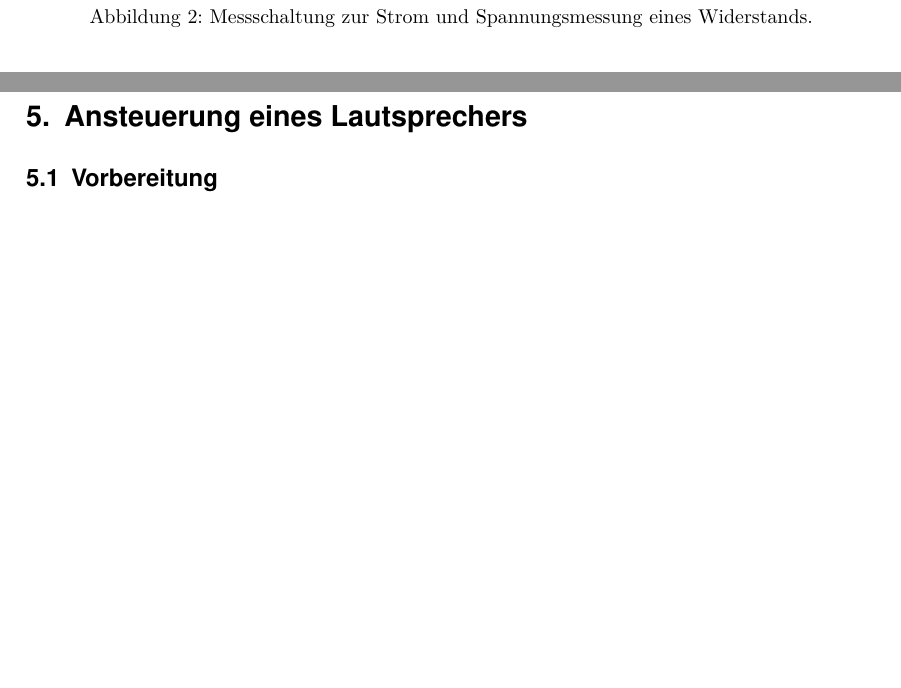
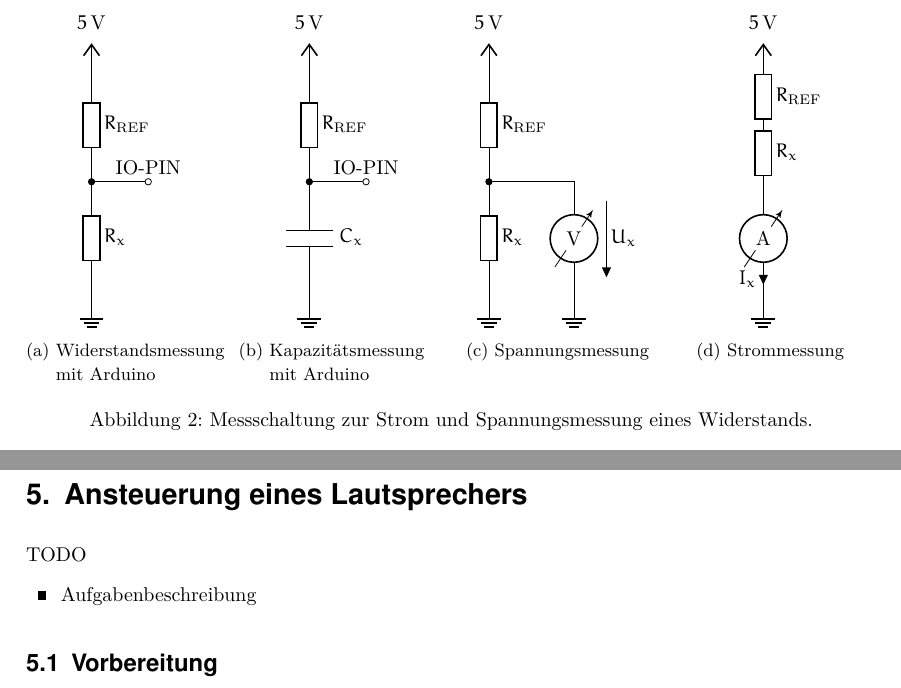
Before and after one commit to s-grundner/LVA-DST-PR, a LaTeX document (latex/main-report.tex, which reads latex/aufgabe4.tex, latex/aufgabe5.tex): two parts of pages 10 and 16 of 24 before the commit and two parts of pages 11 and 16 of 23 after it, joined at a grey line, cut at the place of the change, the shorter picture padded with empty space. Compiled offline with XeLaTeX; a missing font is replaced by an installed copy or a similar font.

Commit message:
circuits

```diff
--- a/latex/aufgabe4.tex
+++ b/latex/aufgabe4.tex
@@ -98,7 +102,51 @@ Bilder
     \item Strom und Spannungsmessung
 \end{itemize}
 
-\begin{figure}
+\tikzset{ameter/.style={rmeterwa, t=A}}
+\tikzset{vmeter/.style={rmeterwa, t=V}}
+
+\begin{figure}[h]
+    \begin{subfigure}[t]{0.25\textwidth}
+    \centering
+    \begin{circuitikz}
+        \draw (0,0) node[vcc]{\SI{5}{\volt}}
+            to[R=$R_\text{REF}$] ++(0,-2) coordinate (k1)
+            to[R=$R_x$] ++(0,-2) node[ground]{};
+        \draw (k1) to[short, *-o] ++(1,0) node[above]{IO-PIN};
+    \end{circuitikz}
+    \caption{Widerstandsmessung mit Arduino}
+    \end{subfigure}\hfill
+    \begin{subfigure}[t]{0.25\textwidth}
+    \centering
+    \begin{circuitikz}
+        \draw (0,0) node[vcc]{\SI{5}{\volt}}
+            to[R=$R_\text{REF}$] ++(0,-2) coordinate (k1)
+            to[C=$C_x$] ++(0,-2) node[ground]{};
+        \draw (k1) to[short, *-o] ++(1,0) node[above]{IO-PIN};
+    \end{circuitikz}
+    \caption{Kapazitätsmessung mit Arduino}
+    \end{subfigure}\hfill
+    \begin{subfigure}[t]{0.25\textwidth}
+    \centering
+    \begin{circuitikz}
+        \draw (0,0) node[vcc]{\SI{5}{\volt}}
+            to[R=$R_\text{REF}$] ++(0,-2) coordinate (k1)
+            to[R=$R_x$, *-] ++(0,-2) node[ground]{};
+        \draw (k1) -- ++(1.5,0)
+            to[vmeter, v^=$U_x$] ++(0,-2) node[ground]{};
+    \end{circuitikz}
+    \caption{Spannungsmessung}
+    \end{subfigure}\hfill
+    \begin{subfigure}[t]{0.25\textwidth}
+    \centering
+    \begin{circuitikz}
+        \draw (0,0) node[vcc]{\SI{5}{\volt}}
+            to[R=$R_\text{REF}$] ++(0,-1)
+            to[R=$R_x$] ++(0,-1)
+            to[ameter, i_=$I_x$] ++(0,-2) node[ground]{};
+    \end{circuitikz}
+    \caption{Strommessung}
+    \end{subfigure}
     \caption{Messschaltung zur Strom und Spannungsmessung eines Widerstands.}\label{fig:ui-mess}
 \end{figure}
 
--- a/latex/aufgabe5.tex
+++ b/latex/aufgabe5.tex
@@ -4,6 +4,11 @@
 
 \newpage
 \section{Ansteuerung eines Lautsprechers}
+
+TODO
+\begin{itemize}
+    \item Aufgabenbeschreibung
+\end{itemize}
 
 \subsection{Vorbereitung}
 
--- a/latex/main-report.tex
+++ b/latex/main-report.tex
@@ -62,6 +62,7 @@
 \usepackage{fontawesome5}
 \usepackage[dvipsnames]{xcolor}
 \usepackage{pdfpages}
+\usepackage{caption, subcaption}
 
 %%
 %%%%%%%%%%%%%%%%%%%%%%%%%%%%%%%%%%%%%%%%%%%%%%%%%%%%%%%%%%%%%%%%%%%%%%%%%%%%%%%%
```
Also changed, not shown: latex/aufgabe1.tex (+5 -0 lines), latex/aufgabe6.tex (+29 -20 lines), latex/aufgabe7.tex (+6 -0 lines), latex/images/6/7seg.png (added), latex/images/6/shiftreg.png (added), latex/images/7-segment.png (deleted), latex/images/7/tinker-cad.png, latex/main-report.pdf, latex/aufgabe4.tex (14 more changed lines), 1 other file.
